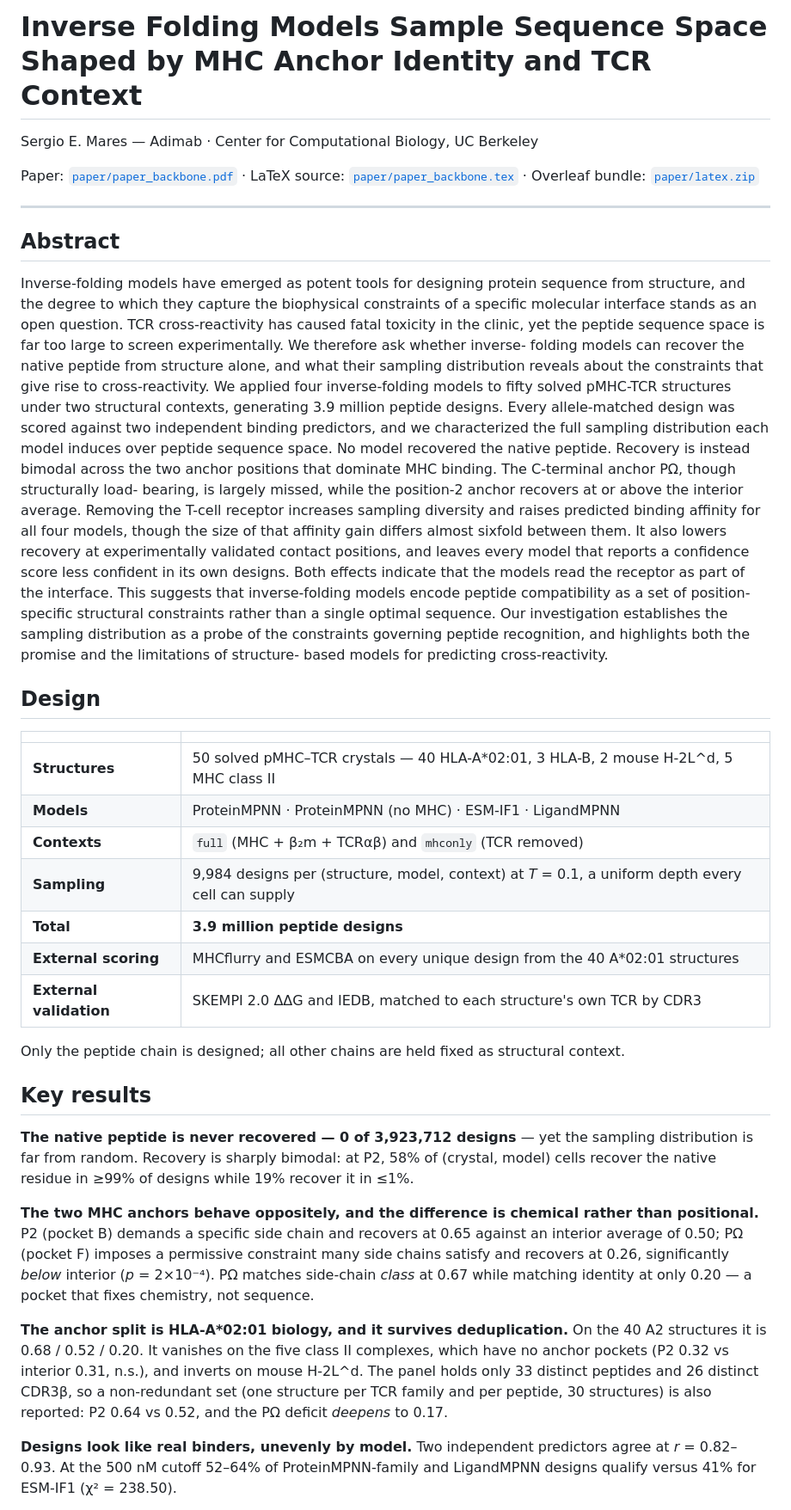
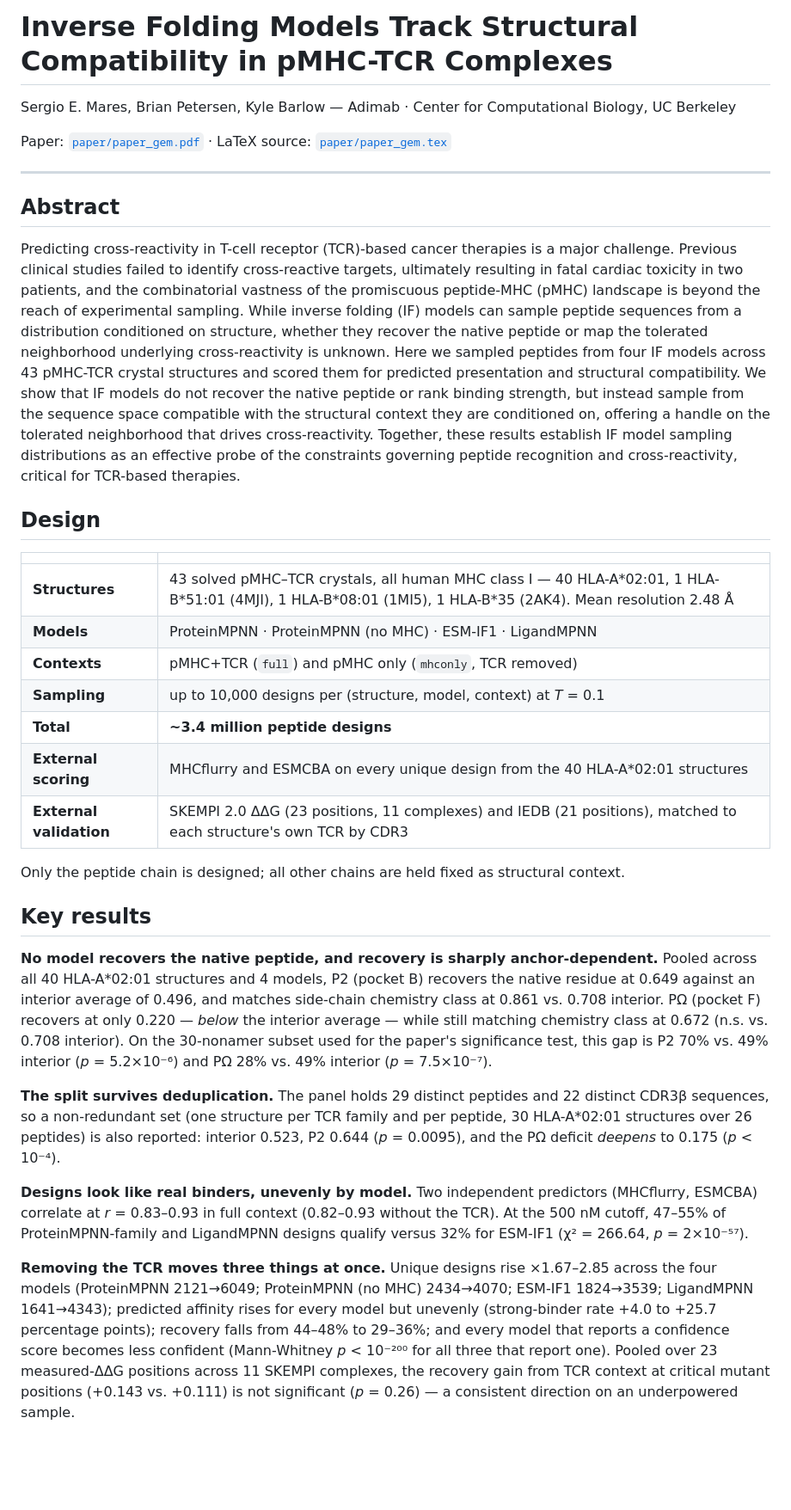
Before and after one commit to sermare/if-mhc, a Markdown page: README.md, the part around one of its changes. Shown at 86% size. Drawn GitHub-style; blank space fills up the shorter version.

Commit message:
Refresh README for the 43-structure panel and the GEM workshop paper
Points to paper_gem.pdf as the manuscript, updates the title, and
re-derives every headline stat from the current 43-structure re-run
(design totals, anchor recovery, TCR-removal effects, SKEMPI/DMF5
results) in place of the stale 50-structure numbers. Drops the closing
section that misattributed paper.pdf as the backbone-generation
manuscript -- no compiled manuscript for that project exists in this
repo yet.

```diff
--- a/README.md
+++ b/README.md
@@ -1,68 +1,64 @@
-# Inverse Folding Models Sample Sequence Space Shaped by MHC Anchor Identity and TCR Context
+# Inverse Folding Models Track Structural Compatibility in pMHC-TCR Complexes
 
-Sergio E. Mares — Adimab · Center for Computational Biology, UC Berkeley
+Sergio E. Mares, Brian Petersen, Kyle Barlow — Adimab · Center for Computational Biology, UC Berkeley
 
-Paper: [`paper/paper_backbone.pdf`](paper/paper_backbone.pdf) · LaTeX source: [`paper/paper_backbone.tex`](paper/paper_backbone.tex) · Overleaf bundle: [`paper/latex.zip`](paper/latex.zip)
+Paper: [`paper/paper_gem.pdf`](paper/paper_gem.pdf) · LaTeX source: [`paper/paper_gem.tex`](paper/paper_gem.tex)
 
 ---
 
 ## Abstract
 
-Inverse-folding models have emerged as potent tools for designing protein sequence from structure,
-and the degree to which they capture the biophysical constraints of a specific molecular interface
-stands as an open question. TCR cross-reactivity has caused fatal toxicity in the clinic, yet the
-peptide sequence space is far too large to screen experimentally. We therefore ask whether inverse-
-folding models can recover the native peptide from structure alone, and what their sampling
-distribution reveals about the constraints that give rise to cross-reactivity. We applied four
-inverse-folding models to fifty solved pMHC-TCR structures under two structural contexts, generating
-3.9 million peptide designs. Every allele-matched design was scored against two independent binding
-predictors, and we characterized the full sampling distribution each model induces over peptide
-sequence space. No model recovered the native peptide. Recovery is instead bimodal across the two
-anchor positions that dominate MHC binding. The C-terminal anchor PΩ, though structurally load-
-bearing, is largely missed, while the position-2 anchor recovers at or above the interior average.
-Removing the T-cell receptor increases sampling diversity and raises predicted binding affinity for
-all four models, though the size of that affinity gain differs almost sixfold between them. It also
-lowers recovery at experimentally validated contact positions, and leaves every model that reports a
-confidence score less confident in its own designs. Both effects indicate that the models read the
-receptor as part of the interface. This suggests that inverse-folding models encode peptide
-compatibility as a set of position-specific structural constraints rather than a single optimal
-sequence. Our investigation establishes the sampling distribution as a probe of the constraints
-governing peptide recognition, and highlights both the promise and the limitations of structure-
-based models for predicting cross-reactivity.
+Predicting cross-reactivity in T-cell receptor (TCR)-based cancer therapies is a major challenge.
+Previous clinical studies failed to identify cross-reactive targets, ultimately resulting in fatal
+cardiac toxicity in two patients, and the combinatorial vastness of the promiscuous peptide-MHC (pMHC)
+landscape is beyond the reach of experimental sampling. While inverse folding (IF) models can sample
+peptide sequences from a distribution conditioned on structure, whether they recover the native peptide
+or map the tolerated neighborhood underlying cross-reactivity is unknown. Here we sampled peptides from
+four IF models across 43 pMHC-TCR crystal structures and scored them for predicted presentation and
+structural compatibility. We show that IF models do not recover the native peptide or rank binding
+strength, but instead sample from the sequence space compatible with the structural context they are
+conditioned on, offering a handle on the tolerated neighborhood that drives cross-reactivity. Together,
+these results establish IF model sampling distributions as an effective probe of the constraints
+governing peptide recognition and cross-reactivity, critical for TCR-based therapies.
 
 ## Design
 
 | | |
 |---|---|
-| **Structures** | 50 solved pMHC–TCR crystals — 40 HLA-A\*02:01, 3 HLA-B, 2 mouse H-2L^d, 5 MHC class II |
+| **Structures** | 43 solved pMHC–TCR crystals, all human MHC class I — 40 HLA-A\*02:01, 1 HLA-B\*51:01 (4MJI), 1 HLA-B\*08:01 (1MI5), 1 HLA-B\*35 (2AK4). Mean resolution 2.48 Å |
 | **Models** | ProteinMPNN · ProteinMPNN (no MHC) · ESM-IF1 · LigandMPNN |
-| **Contexts** | `full` (MHC + β₂m + TCRαβ) and `mhconly` (TCR removed) |
-| **Sampling** | 9,984 designs per (structure, model, context) at *T* = 0.1, a uniform depth every cell can supply |
-| **Total** | **3.9 million peptide designs** |
-| **External scoring** | MHCflurry and ESMCBA on every unique design from the 40 A\*02:01 structures |
-| **External validation** | SKEMPI 2.0 ΔΔG and IEDB, matched to each structure's own TCR by CDR3 |
+| **Contexts** | pMHC+TCR (`full`) and pMHC only (`mhconly`, TCR removed) |
+| **Sampling** | up to 10,000 designs per (structure, model, context) at *T* = 0.1 |
+| **Total** | **~3.4 million peptide designs** |
+| **External scoring** | MHCflurry and ESMCBA on every unique design from the 40 HLA-A\*02:01 structures |
+| **External validation** | SKEMPI 2.0 ΔΔG (23 positions, 11 complexes) and IEDB (21 positions), matched to each structure's own TCR by CDR3 |
 
 Only the peptide chain is designed; all other chains are held fixed as structural context.
 
 ## Key results
 
-**The native peptide is never recovered — 0 of 3,923,712 designs** — yet the sampling distribution is
-far from random. Recovery is sharply bimodal: at P2, 58% of (crystal, model) cells recover the native
-residue in ≥99% of designs while 19% recover it in ≤1%.
+**No model recovers the native peptide, and recovery is sharply anchor-dependent.** Pooled across all
+40 HLA-A\*02:01 structures and 4 models, P2 (pocket B) recovers the native residue at 0.649 against an
+interior average of 0.496, and matches side-chain chemistry class at 0.861 vs. 0.708 interior. PΩ
+(pocket F) recovers at only 0.220 — *below* the interior average — while still matching chemistry class
+at 0.672 (n.s. vs. 0.708 interior). On the 30-nonamer subset used for the paper's significance test,
+this gap is P2 70% vs. 49% interior (*p* = 5.2×10⁻⁶) and PΩ 28% vs. 49% interior (*p* = 7.5×10⁻⁷).
 
-**The two MHC anchors behave oppositely, and the difference is chemical rather than positional.**
-P2 (pocket B) demands a specific side chain and recovers at 0.65 against an interior average of 0.50;
-PΩ (pocket F) imposes a permissive constraint many side chains satisfy and recovers at 0.26,
-significantly *below* interior (*p* = 2×10⁻⁴). PΩ matches side-chain *class* at 0.67 while matching
-identity at only 0.20 — a pocket that fixes chemistry, not sequence.
+**The split survives deduplication.** The panel holds 29 distinct peptides and 22 distinct CDR3β
+sequences, so a non-redundant set (one structure per TCR family and per peptide, 30 HLA-A\*02:01
+structures over 26 peptides) is also reported: interior 0.523, P2 0.644 (*p* = 0.0095), and the PΩ
+deficit *deepens* to 0.175 (*p* < 10⁻⁴).
 
-**The anchor split is HLA-A\*02:01 biology, and it survives deduplication.** On the 40 A2 structures
-it is 0.68 / 0.52 / 0.20. It vanishes on the five class II complexes, which have no anchor pockets
-(P2 0.32 vs interior 0.31, n.s.), and inverts on mouse H-2L^d. The panel holds only 33 distinct
-peptides and 26 distinct CDR3β, so a non-redundant set (one structure per TCR family and per peptide,
-30 structures) is also reported: P2 0.64 vs 0.52, and the PΩ deficit *deepens* to 0.17.
+**Designs look like real binders, unevenly by model.** Two independent predictors (MHCflurry, ESMCBA)
+correlate at *r* = 0.83–0.93 in full context (0.82–0.93 without the TCR). At the 500 nM cutoff, 47–55%
+of ProteinMPNN-family and LigandMPNN designs qualify versus 32% for ESM-IF1 (χ² = 266.64,
+*p* = 2×10⁻⁵⁷).
 
-**Designs look like real binders, unevenly by model.** Two independent predictors agree at
-*r* = 0.82–0.93. At the 500 nM cutoff 52–64% of ProteinMPNN-family and LigandMPNN designs qualify
-versus 41% for ESM-IF1 (χ² = 238.50).
+**Removing the TCR moves three things at once.** Unique designs rise ×1.67–2.85 across the four models
+(ProteinMPNN 2121→6049; ProteinMPNN (no MHC) 2434→4070; ESM-IF1 1824→3539; LigandMPNN 1641→4343);
+predicted affinity rises for every model but unevenly (strong-binder rate +4.0 to +25.7 percentage
+points); recovery falls from 44–48% to 29–36%; and every model that reports a confidence score becomes
+less confident (Mann-Whitney *p* < 10⁻²⁰⁰ for all three that report one). Pooled over 23 measured-ΔΔG
+positions across 11 SKEMPI complexes, the recovery gain from TCR context at critical mutant positions
+(+0.143 vs. +0.111) is not significant (*p* = 0.26) — a consistent direction on an underpowered sample.
 
```
Also changed, not shown: other parts of README.md (+11 -24 lines).
